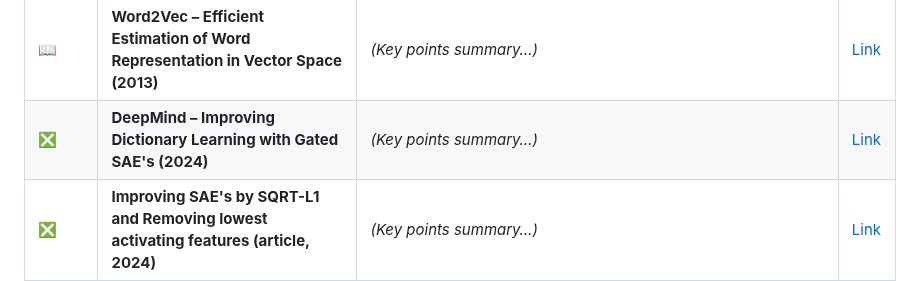
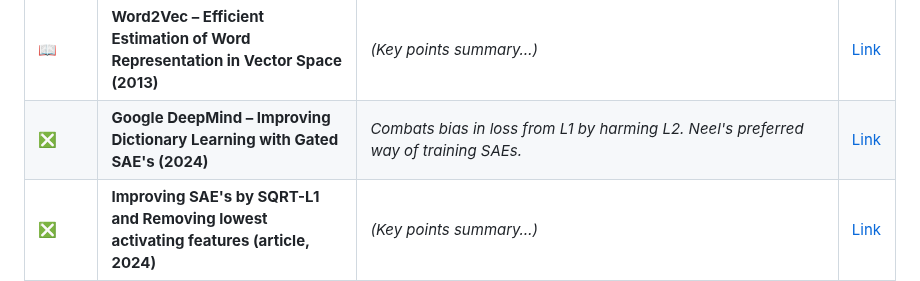
Before and after one commit to JaQtae/MechInterp-L2V, a Markdown page: README.md, the part around the change. Drawn GitHub-style.

```diff
--- a/README.md
+++ b/README.md
@@ -42,7 +42,7 @@ Materials related to Mechanistic Interpretability using Sparse Autoencoders on L
 | ✔️ | **YouTube: Welch Labs – Dark matter of AI**                                                                                                                                             | *(Key points summary…)*                         | [Link](https://www.youtube.com/watch?v=UGO_Ehywuxc)                                                             |
 | ❎  | **OpenAI: LLM can explain neurons in LLM (2023)**                                                                                                                                       | *(Key points summary…)*                         | [Link](https://openaipublic.blob.core.windows.net/neuron-explainer/paper/index.html)                            |
 | 📖  | **Word2Vec – Efficient Estimation of Word Representation in Vector Space (2013)**                                                                                                         | *(Key points summary…)*                         | [Link](https://arxiv.org/pdf/1301.3781)                                                                        |
-| ❎  | **DeepMind – Improving Dictionary Learning with Gated SAE's (2024)**                                                                                                                     | *(Key points summary…)*                         | [Link](https://arxiv.org/pdf/2404.16014)                                                                       |
+| ❎  | **Google DeepMind – Improving Dictionary Learning with Gated SAE's (2024)**                                                                                                                     | *Combats bias in loss from L1 by harming L2. Neel's preferred way of training SAEs.*                         | [Link](https://arxiv.org/pdf/2404.16014)                                                                       |
 | ❎  | **Improving SAE's by SQRT-L1 and Removing lowest activating features (article, 2024)**                                                                                                    | *(Key points summary…)*                         | [Link](https://www.lesswrong.com/posts/YiGs8qJ8aNBgwt2YN/improving-sae-s-by-sqrt-ing-l1-and-removing-lowest)     |
 | ❎  | **Scratchpads: Show your work – Intermediate computation with LLM's (used in Anthropic) (2021)**                                                                                         | *(Key points summary…)*                         | [Link](https://arxiv.org/pdf/2112.00114)                                                                       |
 | 📖  | **Neel Nhanda – An opinionated list of favourite papers v2 (2024)**                                                                                                             | *Contains primary papers for new people in the field and highlights important sections or ideas of each paper to focus on.*                         | [Link](https://www.alignmentforum.org/posts/NfFST5Mio7BCAQHPA/an-extremely-opinionated-annotated-list-of-my-favourite) |
```
